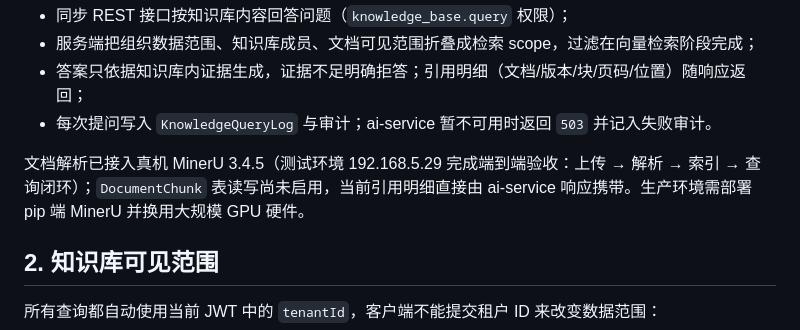
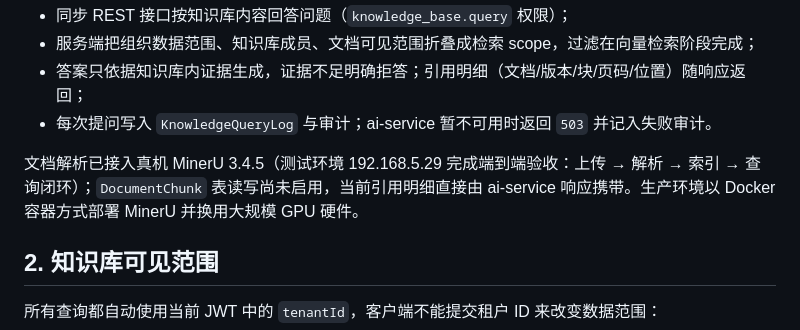
Before and after one commit to tubalong/cees_ai, a Markdown page: docs/product/knowledge-base-management.md, the part around the change. GitHub-like rendering.

```diff
--- a/docs/product/knowledge-base-management.md
+++ b/docs/product/knowledge-base-management.md
@@ -32,7 +32,7 @@
 - 答案只依据知识库内证据生成，证据不足明确拒答；引用明细（文档/版本/块/页码/位置）随响应返回；
 - 每次提问写入 `KnowledgeQueryLog` 与审计；ai-service 暂不可用时返回 `503` 并记入失败审计。
 
-文档解析已接入真机 MinerU 3.4.5（测试环境 192.168.5.29 完成端到端验收：上传 → 解析 → 索引 → 查询闭环）；`DocumentChunk` 表读写尚未启用，当前引用明细直接由 ai-service 响应携带。生产环境需部署 pip 端 MinerU 并换用大规模 GPU 硬件。
+文档解析已接入真机 MinerU 3.4.5（测试环境 192.168.5.29 完成端到端验收：上传 → 解析 → 索引 → 查询闭环）；`DocumentChunk` 表读写尚未启用，当前引用明细直接由 ai-service 响应携带。生产环境以 Docker 容器方式部署 MinerU 并换用大规模 GPU 硬件。
 
 ## 2. 知识库可见范围
 
```
Also changed, not shown: docs/architecture/knowledge-rag.md (+1 -1 lines).
